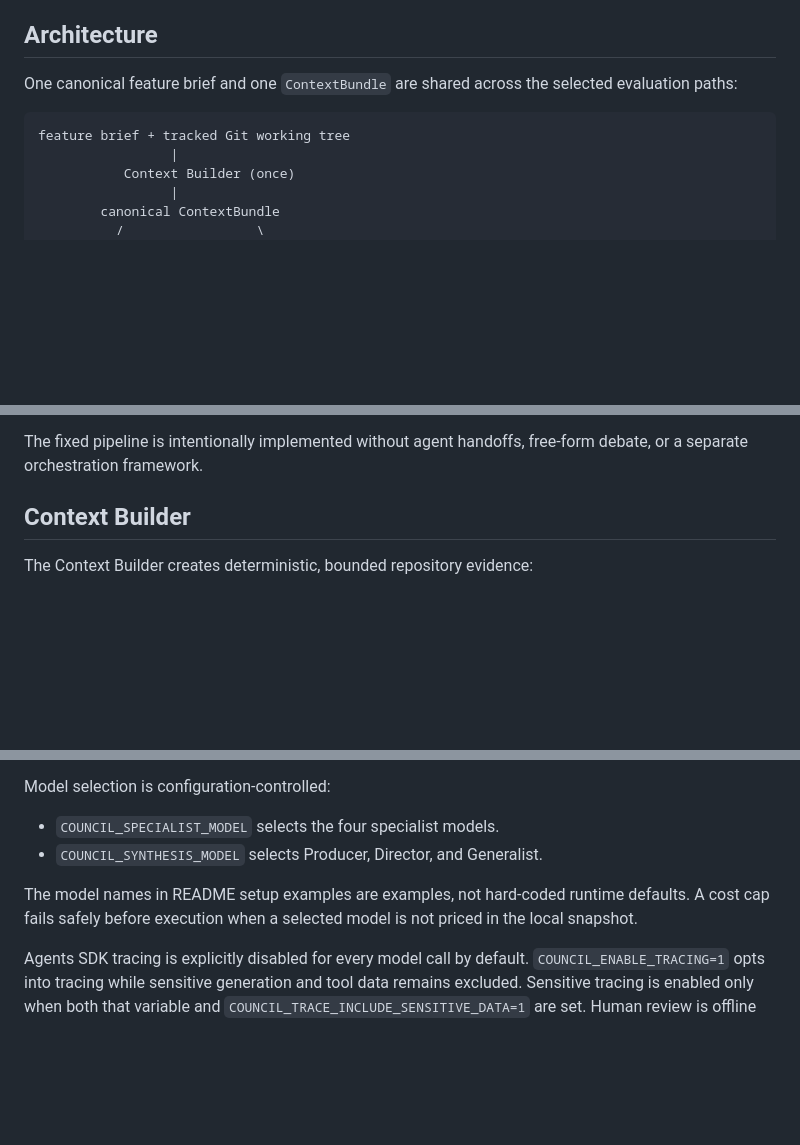
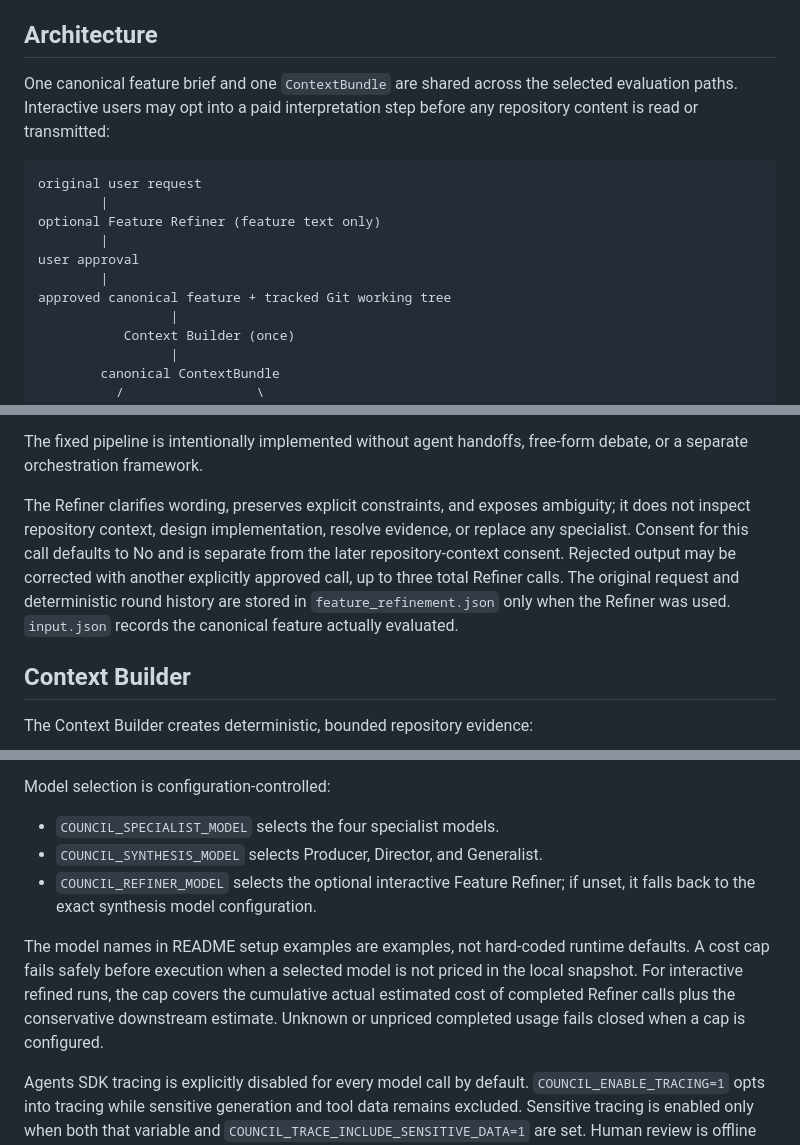
Before and after one commit to rk042/game-feature-council, a Markdown page: docs/GAME_FEATURE_COUNCIL.md, 3 parts joined by grey strips. GitHub-like rendering; blank space fills up the shorter version.

Commit message:
updated document of game feature

````diff
--- a/docs/GAME_FEATURE_COUNCIL.md
+++ b/docs/GAME_FEATURE_COUNCIL.md
@@ -17,10 +17,17 @@ remains mandatory for Council recommendations.
 ## Architecture
 
 One canonical feature brief and one `ContextBundle` are shared across the
-selected evaluation paths:
+selected evaluation paths. Interactive users may opt into a paid interpretation
+step before any repository content is read or transmitted:
 
 ```text
-feature brief + tracked Git working tree
+original user request
+        |
+optional Feature Refiner (feature text only)
+        |
+user approval
+        |
+approved canonical feature + tracked Git working tree
                  |
            Context Builder (once)
                  |
@@ -50,6 +57,15 @@ same bundle to both paths.
 
 The fixed pipeline is intentionally implemented without agent handoffs,
 free-form debate, or a separate orchestration framework.
+
+The Refiner clarifies wording, preserves explicit constraints, and exposes
+ambiguity; it does not inspect repository context, design implementation,
+resolve evidence, or replace any specialist. Consent for this call defaults to
+No and is separate from the later repository-context consent. Rejected output
+may be corrected with another explicitly approved call, up to three total
+Refiner calls. The original request and deterministic round history are stored
+in `feature_refinement.json` only when the Refiner was used. `input.json`
+records the canonical feature actually evaluated.
 
 ## Context Builder
 
@@ -159,10 +175,15 @@ Model selection is configuration-controlled:
 
 - `COUNCIL_SPECIALIST_MODEL` selects the four specialist models.
 - `COUNCIL_SYNTHESIS_MODEL` selects Producer, Director, and Generalist.
+- `COUNCIL_REFINER_MODEL` selects the optional interactive Feature Refiner; if
+  unset, it falls back to the exact synthesis model configuration.
 
 The model names in README setup examples are examples, not hard-coded runtime
 defaults. A cost cap fails safely before execution when a selected model is not
-priced in the local snapshot.
+priced in the local snapshot. For interactive refined runs, the cap covers the
+cumulative actual estimated cost of completed Refiner calls plus the
+conservative downstream estimate. Unknown or unpriced completed usage fails
+closed when a cap is configured.
 
 Agents SDK tracing is explicitly disabled for every model call by default.
 `COUNCIL_ENABLE_TRACING=1` opts into tracing while sensitive generation and
````
